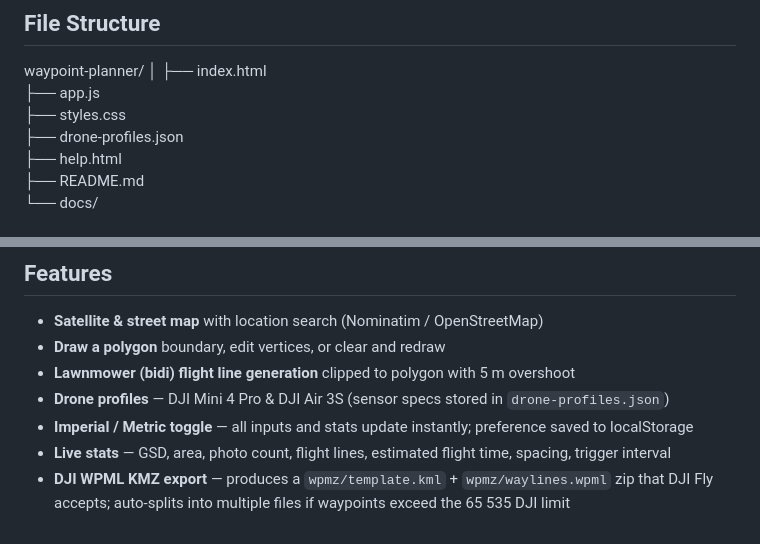
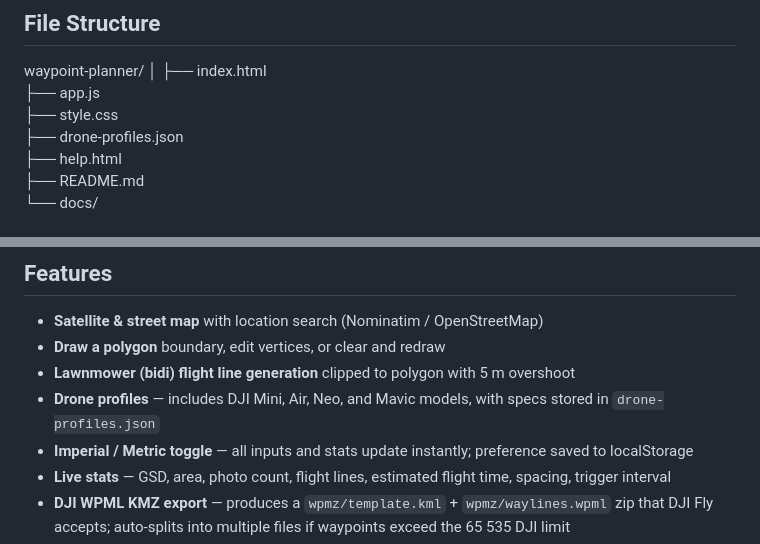
Before and after one commit to RevOzzy/waypoint-planner, a Markdown page: README.md, 2 parts joined by grey strips. Drawn GitHub-style.

Commit message:
Corrected styles.css to style.css and updated drone profiles
Updated drone profiles section to include additional DJI models.

```diff
--- a/README.md
+++ b/README.md
@@ -79,7 +79,7 @@ waypoint-planner/
 │
 ├── index.html
 ├── app.js
-├── styles.css
+├── style.css
 ├── drone-profiles.json
 ├── help.html
 ├── README.md
@@ -95,7 +95,7 @@ waypoint-planner/
 - **Satellite & street map** with location search (Nominatim / OpenStreetMap)
 - **Draw a polygon** boundary, edit vertices, or clear and redraw
 - **Lawnmower (bidi) flight line generation** clipped to polygon with 5 m overshoot
-- **Drone profiles** — DJI Mini 4 Pro & DJI Air 3S (sensor specs stored in `drone-profiles.json`)
+- **Drone profiles** — includes DJI Mini, Air, Neo, and Mavic models, with specs stored in `drone-profiles.json`
 - **Imperial / Metric toggle** — all inputs and stats update instantly; preference saved to localStorage
 - **Live stats** — GSD, area, photo count, flight lines, estimated flight time, spacing, trigger interval
 - **DJI WPML KMZ export** — produces a `wpmz/template.kml` + `wpmz/waylines.wpml` zip that DJI Fly
```
